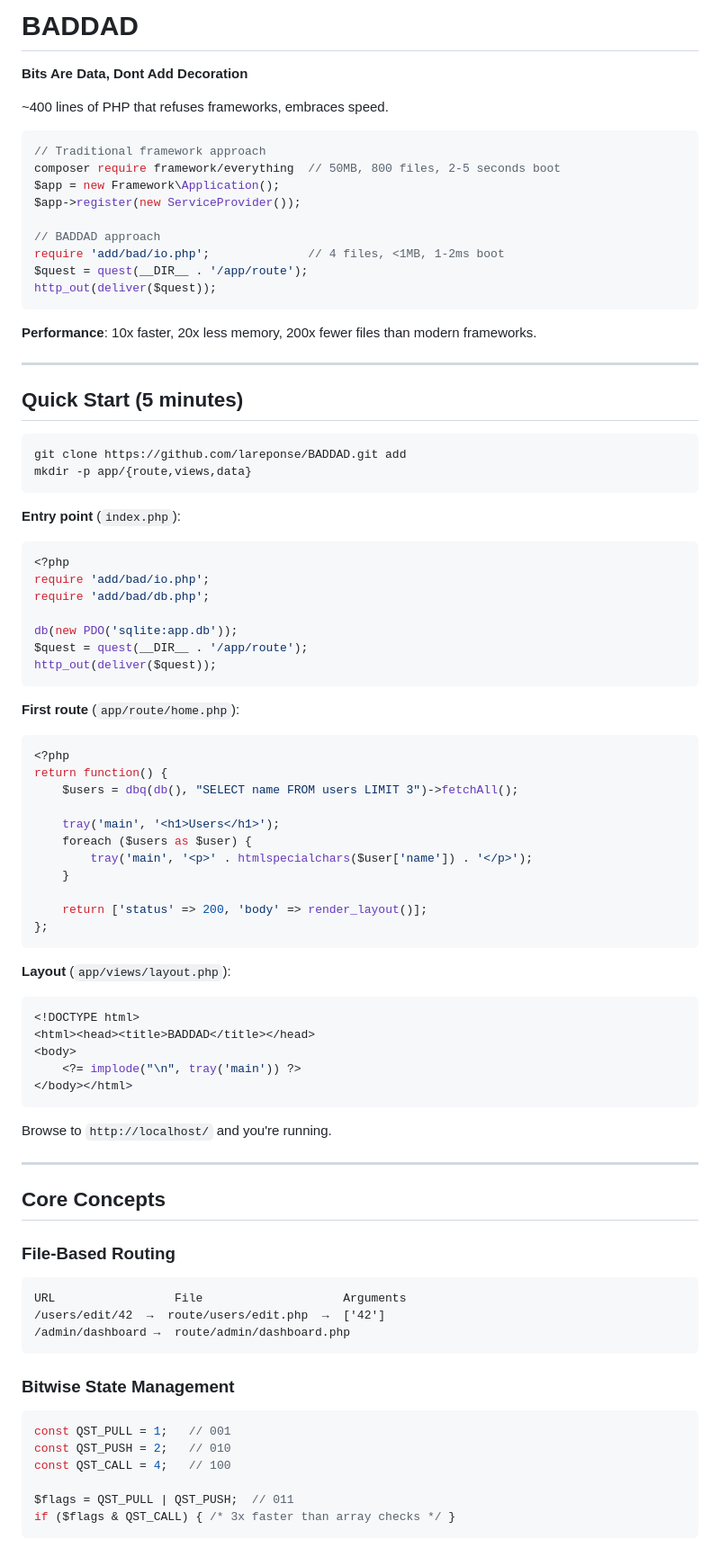
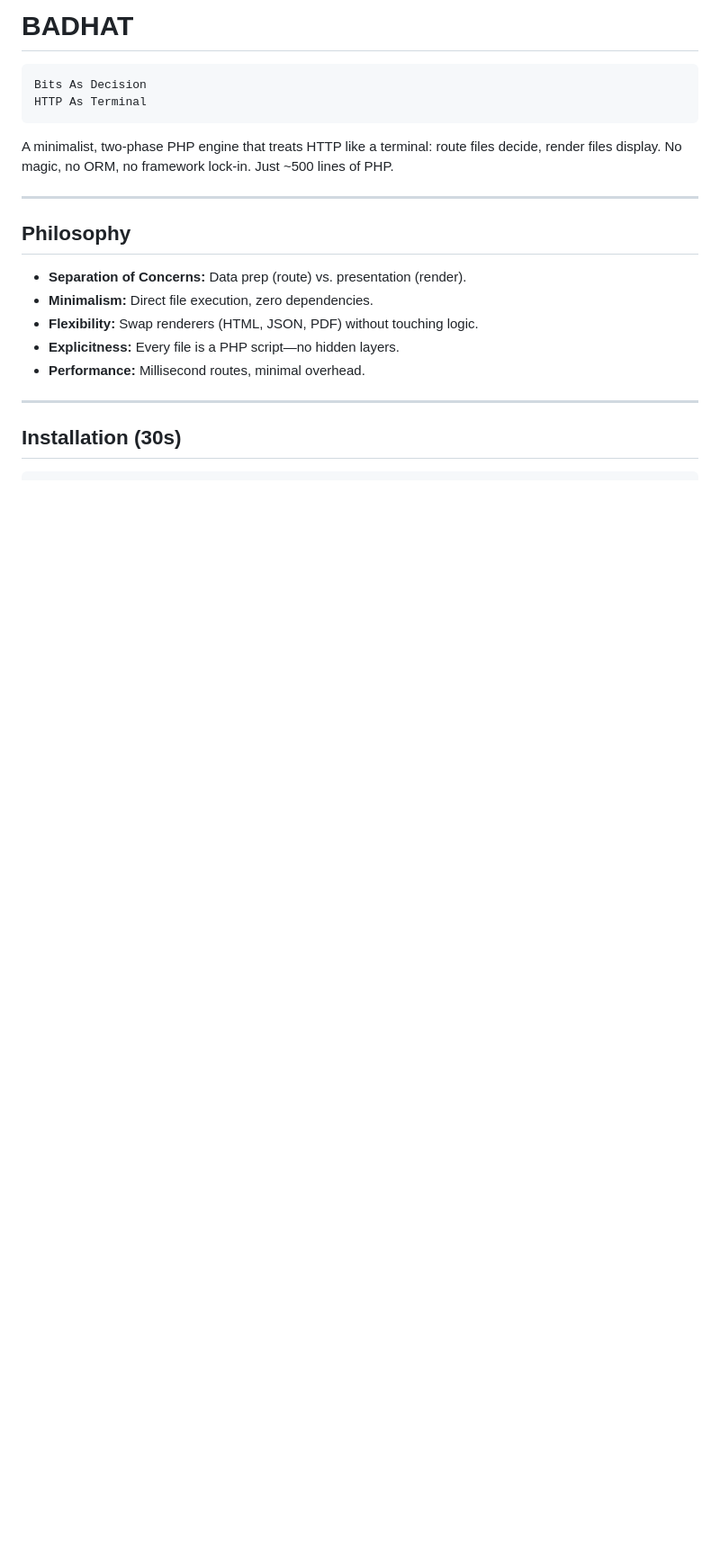
Before and after one commit to lareponse/badhat, a Markdown page: README.md, the part around the change printed below. Shown: that part at 90% size. Drawn GitHub-style; blank space fills up the shorter version.

Commit message:
rename project from BADDAD to BADHAT, update README for clarity and structure, and enhance installation instructions

````diff
--- a/README.md
+++ b/README.md
@@ -1,87 +1,23 @@
-# BADDAD
+# BADHAT
 
-**Bits Are Data, Dont Add Decoration**
-
-~400 lines of PHP that refuses frameworks, embraces speed.
-
-```php
-// Traditional framework approach
-composer require framework/everything  // 50MB, 800 files, 2-5 seconds boot
-$app = new Framework\Application();
-$app->register(new ServiceProvider());
-
-// BADDAD approach
-require 'add/bad/io.php';              // 4 files, <1MB, 1-2ms boot
-$quest = quest(__DIR__ . '/app/route');
-http_out(deliver($quest));
+```
+Bits As Decision
+HTTP As Terminal
 ```
 
-**Performance**: 10x faster, 20x less memory, 200x fewer files than modern frameworks.
+A minimalist, two-phase PHP engine that treats HTTP like a terminal: route files decide, render files display. No magic, no ORM, no framework lock-in. Just \~500 lines of PHP.
 
 ---
 
-## Quick Start (5 minutes)
+## Philosophy
 
-```bash
-git clone https://github.com/lareponse/BADDAD.git add
-mkdir -p app/{route,views,data}
-```
-
-**Entry point** (`index.php`):
-```php
-<?php
-require 'add/bad/io.php';
-require 'add/bad/db.php';
-
-db(new PDO('sqlite:app.db'));
-$quest = quest(__DIR__ . '/app/route');
-http_out(deliver($quest));
-```
-
-**First route** (`app/route/home.php`):
-```php
-<?php
-return function() {
-    $users = dbq(db(), "SELECT name FROM users LIMIT 3")->fetchAll();
-
-    tray('main', '<h1>Users</h1>');
-    foreach ($users as $user) {
-        tray('main', '<p>' . htmlspecialchars($user['name']) . '</p>');
-    }
-
-    return ['status' => 200, 'body' => render_layout()];
-};
-```
-
-**Layout** (`app/views/layout.php`):
-```php
-<!DOCTYPE html>
-<html><head><title>BADDAD</title></head>
-<body>
-    <?= implode("\n", tray('main')) ?>
-</body></html>
-```
-
-Browse to `http://localhost/` and you're running.
+* **Separation of Concerns:** Data prep (route) vs. presentation (render).
+* **Minimalism:** Direct file execution, zero dependencies.
+* **Flexibility:** Swap renderers (HTML, JSON, PDF) without touching logic.
+* **Explicitness:** Every file is a PHP script—no hidden layers.
+* **Performance:** Millisecond routes, minimal overhead.
 
 ---
 
-## Core Concepts
+## Installation (30s)
 
-### File-Based Routing
-```
-URL                 File                    Arguments
-/users/edit/42  →  route/users/edit.php  →  ['42']
-/admin/dashboard →  route/admin/dashboard.php
-```
-
-### Bitwise State Management
-```php
-const QST_PULL = 1;   // 001
-const QST_PUSH = 2;   // 010
-const QST_CALL = 4;   // 100
-
-$flags = QST_PULL | QST_PUSH;  // 011
-if ($flags & QST_CALL) { /* 3x faster than array checks */ }
-```
-
````
Also changed, not shown: other parts of README.md (+142 -70 lines).
